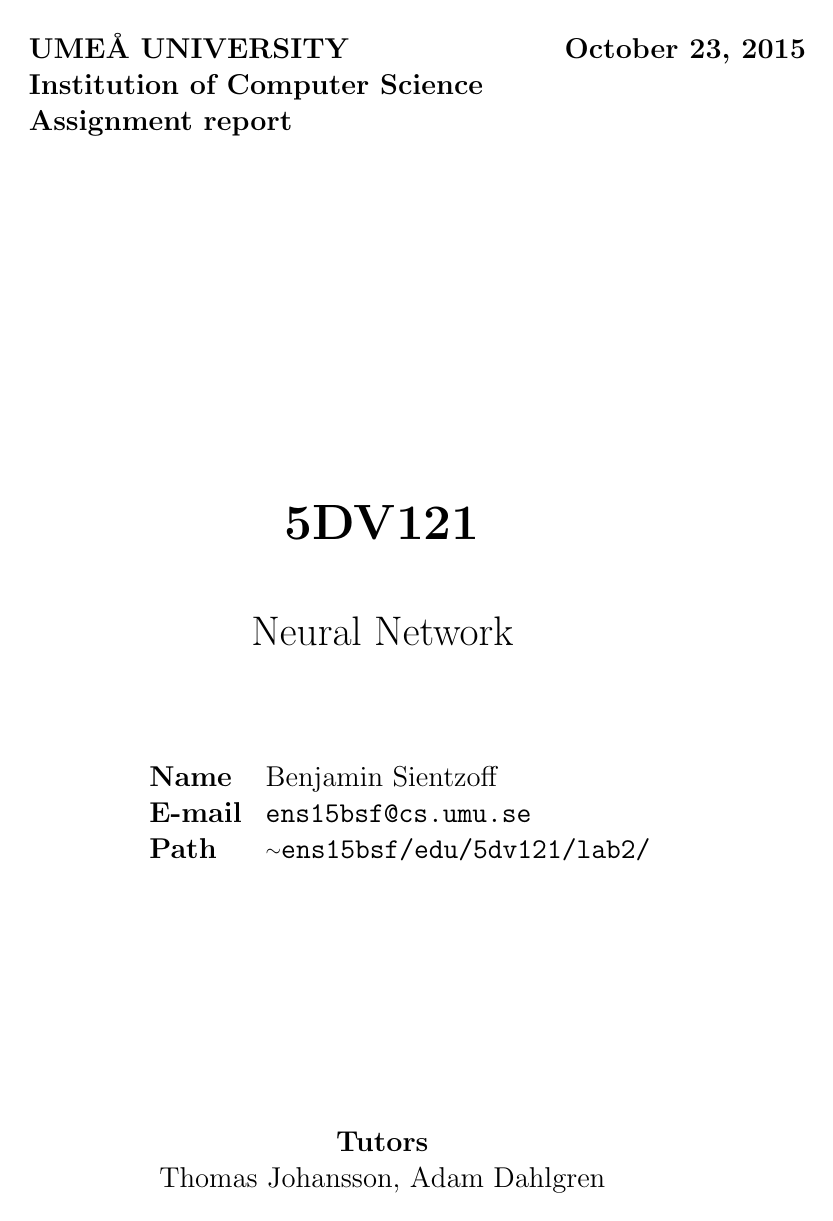
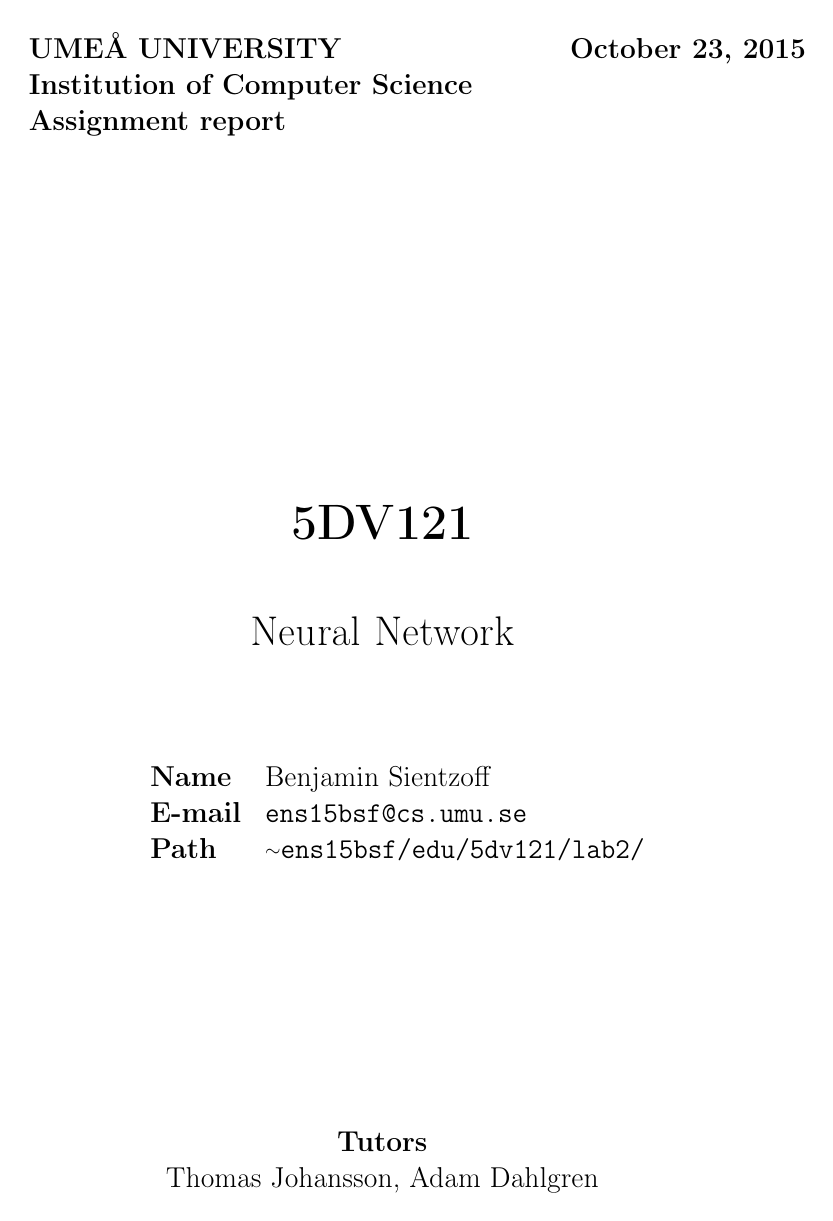
Before and after one commit to blasterbug/SmileANN, a LaTeX document (report/src/5dv121_ht15_lab2_ens15bsf.tex): page 1 of 4. Compiled offline with pdfLaTeX.

Commit message:
clean build

```diff
--- a/report/src/5dv121_ht15_lab2_ens15bsf.tex
+++ b/report/src/5dv121_ht15_lab2_ens15bsf.tex
@@ -1,5 +1,6 @@
 \documentclass[12pt,a4paper,oneside,notitlepage]{article}
-\usepackage[utf8x]{inputenc}
+\usepackage[T1]{fontenc}
+\usepackage[utf8]{inputenc}
 \usepackage{tikz}
 \usetikzlibrary {positioning,fit}
 \usepackage{amssymb}
```
